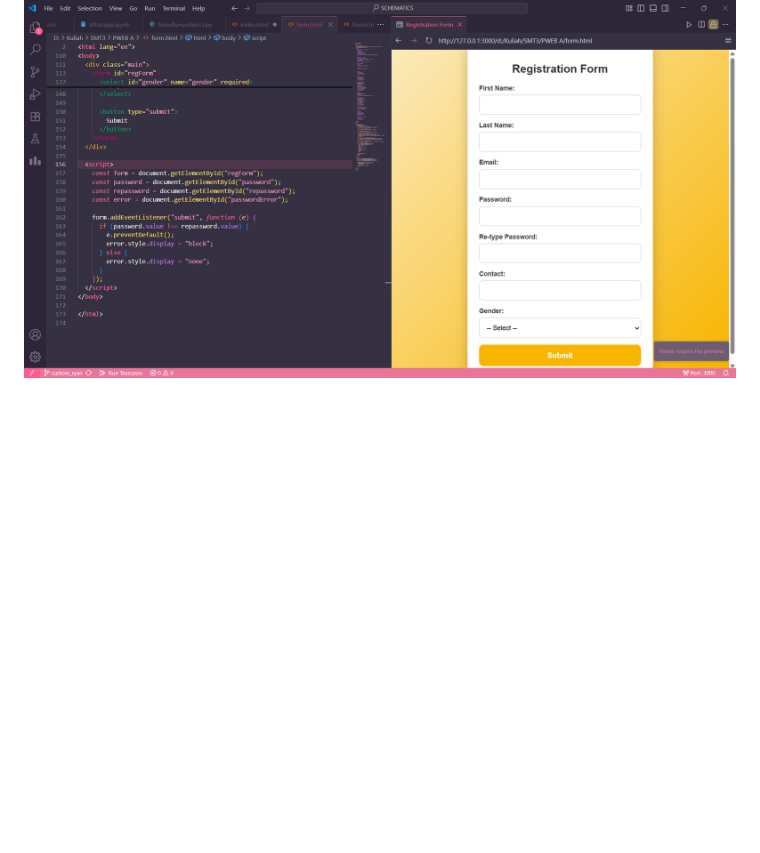
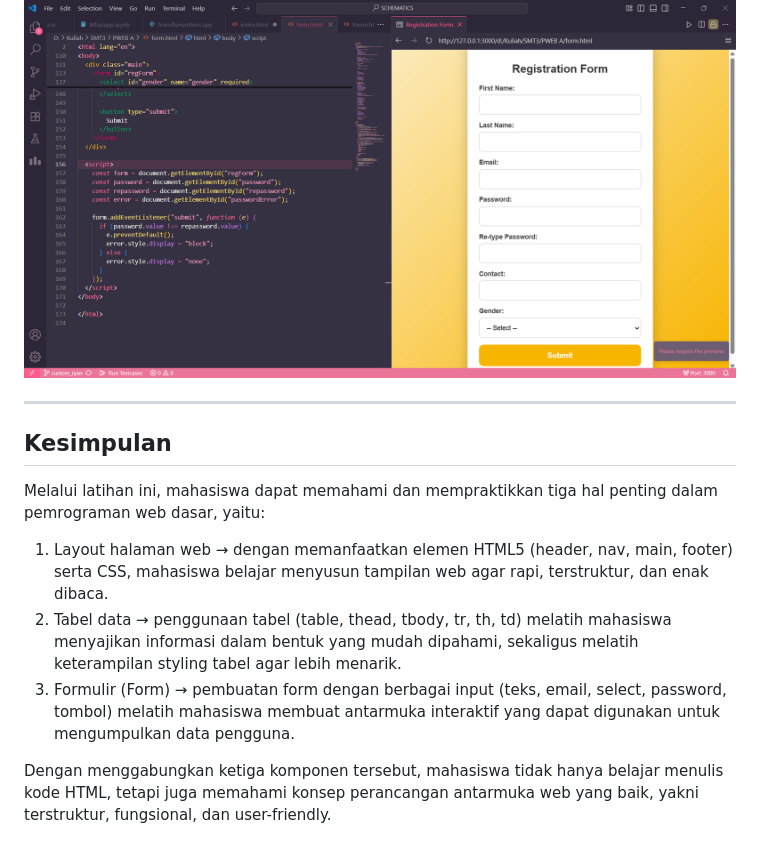
Before and after one commit to shzirley/tugas-pweb-a, a Markdown page: README.md, the part around the change. Rendered like a GitHub page; blank space fills up the shorter version.

```diff
--- a/README.md
+++ b/README.md
@@ -247,3 +247,12 @@ Untuk melihat hasil dapat dilihat di bawah berikut:
 
 ### c. form
 ![form](https://github.com/shzirley/tugas-pweb-a/blob/main/ss_form.png?raw=true)
+
+---
+## Kesimpulan
+Melalui latihan ini, mahasiswa dapat memahami dan mempraktikkan tiga hal penting dalam pemrograman web dasar, yaitu:
+1. Layout halaman web → dengan memanfaatkan elemen HTML5 (header, nav, main, footer) serta CSS, mahasiswa belajar menyusun tampilan web agar rapi, terstruktur, dan enak dibaca.
+2. Tabel data → penggunaan tabel (table, thead, tbody, tr, th, td) melatih mahasiswa menyajikan informasi dalam bentuk yang mudah dipahami, sekaligus melatih keterampilan styling tabel agar lebih menarik.
+3. Formulir (Form) → pembuatan form dengan berbagai input (teks, email, select, password, tombol) melatih mahasiswa membuat antarmuka interaktif yang dapat digunakan untuk mengumpulkan data pengguna.
+
+Dengan menggabungkan ketiga komponen tersebut, mahasiswa tidak hanya belajar menulis kode HTML, tetapi juga memahami konsep perancangan antarmuka web yang baik, yakni terstruktur, fungsional, dan user-friendly.
```
